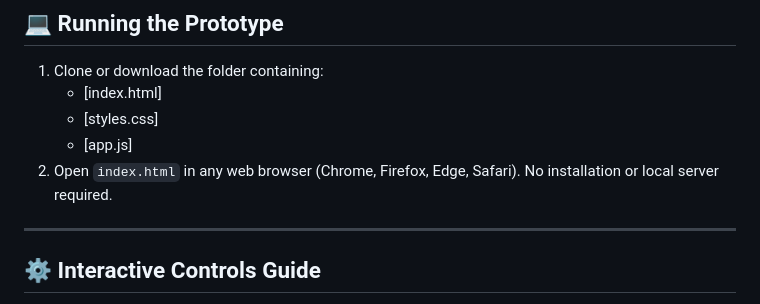
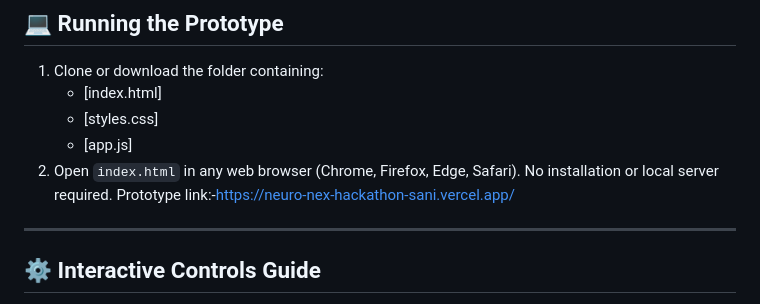
Before and after one commit to vibhor9011/NEURONEX_HACKATHON, a Markdown page: README.md, the part around the change. GitHub-like rendering.

Commit message:
Add prototype link to README
Added prototype link to README for easy access.

```diff
--- a/README.md
+++ b/README.md
@@ -74,7 +74,7 @@ SANI processes spikes **asynchronously**. The decision fires the instant the mem
    * [styles.css]
    * [app.js]
 2. Open `index.html` in any web browser (Chrome, Firefox, Edge, Safari). No installation or local server required.
-
+Prototype link:-https://neuro-nex-hackathon-sani.vercel.app/
 ---
 
 ## ⚙️ Interactive Controls Guide
```
